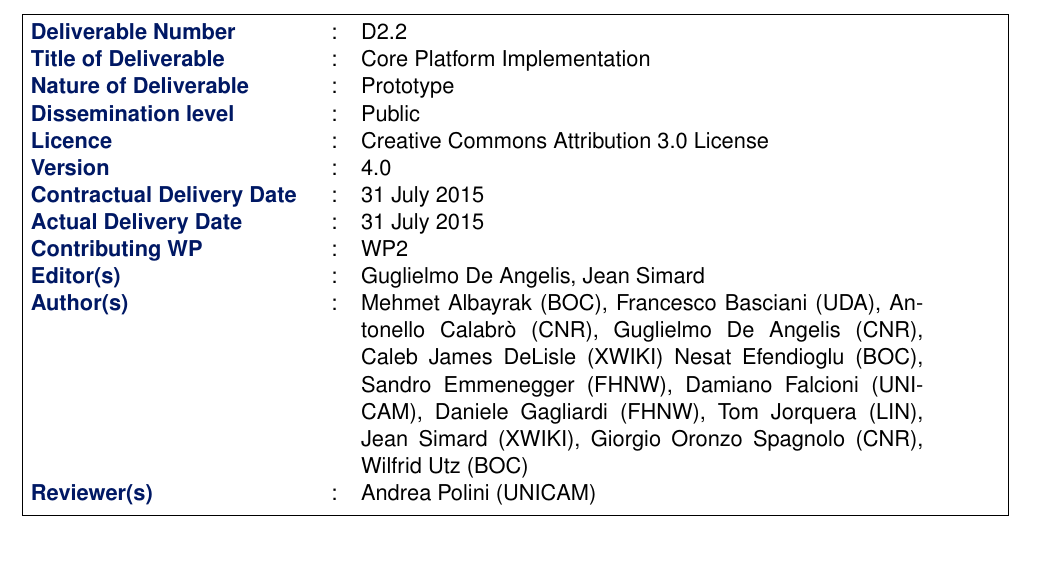
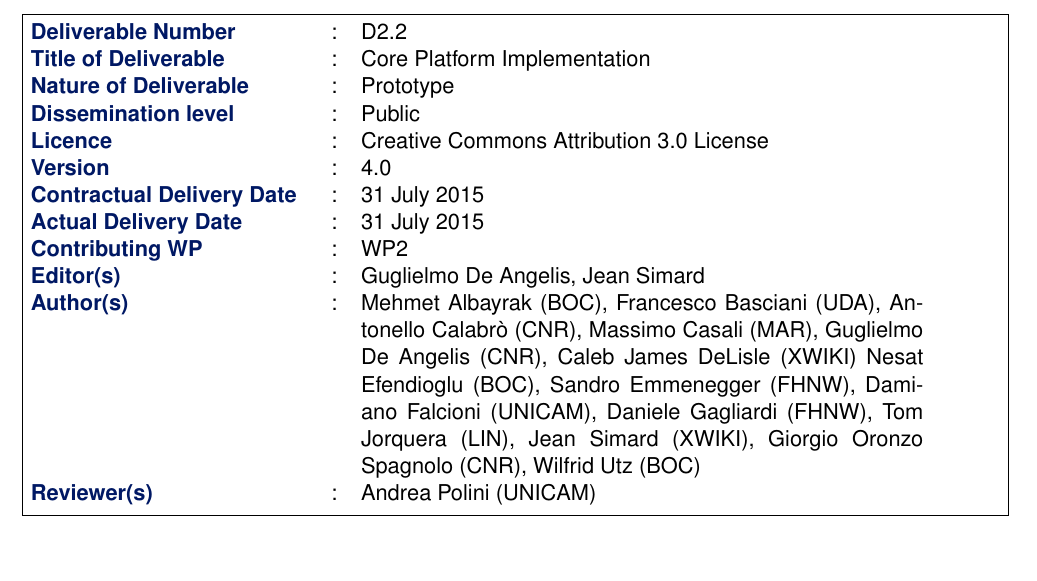
Before and after one commit to LearnPAd/d2.2, a LaTeX document (d2.2.tex): part of page 3 of 17, cut so that both start at the same text. Compiled offline with pdfLaTeX.

Commit message:
fixed authors list

```diff
--- a/d2.2.tex
+++ b/d2.2.tex
@@ -28,6 +28,7 @@
 Francesco Basciani (UDA),
 % Mohamed Boussaa (XWIKI),
 Antonello Calabr\`o (CNR),
+Massimo Casali (MAR),
 Guglielmo De Angelis (CNR),
 Caleb James DeLisle (XWIKI)
 Nesat Efendioglu (BOC),
```
